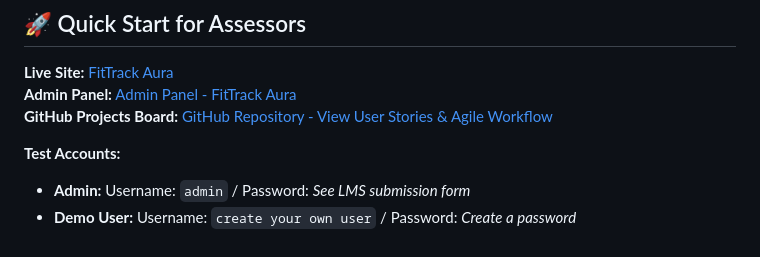
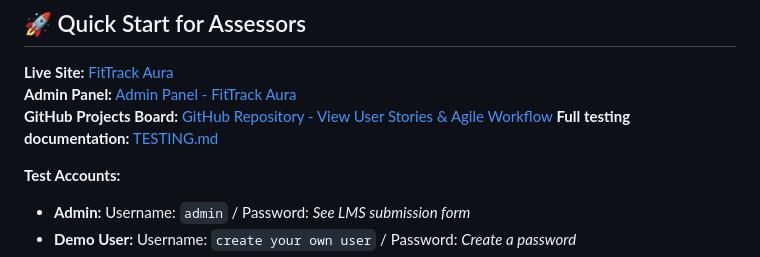
Before and after one commit to dannykadoshi/fit-track-aura, a Markdown page: README.md, the part around the change. GitHub-like rendering.

Commit message:
Add link for testing.md

```diff
--- a/README.md
+++ b/README.md
@@ -14,6 +14,8 @@ A comprehensive Django fitness tracking web application that empowers users to l
 **Live Site:** [FitTrack Aura](https://fit-track-aura.onrender.com)
 **Admin Panel:** [Admin Panel - FitTrack Aura](https://fit-track-aura.onrender.com/admin/)
 **GitHub Projects Board:** [GitHub Repository - View User Stories & Agile Workflow](https://github.com/dannykadoshi/fit-track-aura)
+**Full testing documentation:** [TESTING.md](TESTING.md)
+
 
 **Test Accounts:**
 - **Admin:** Username: `admin` / Password: *See LMS submission form*
```
